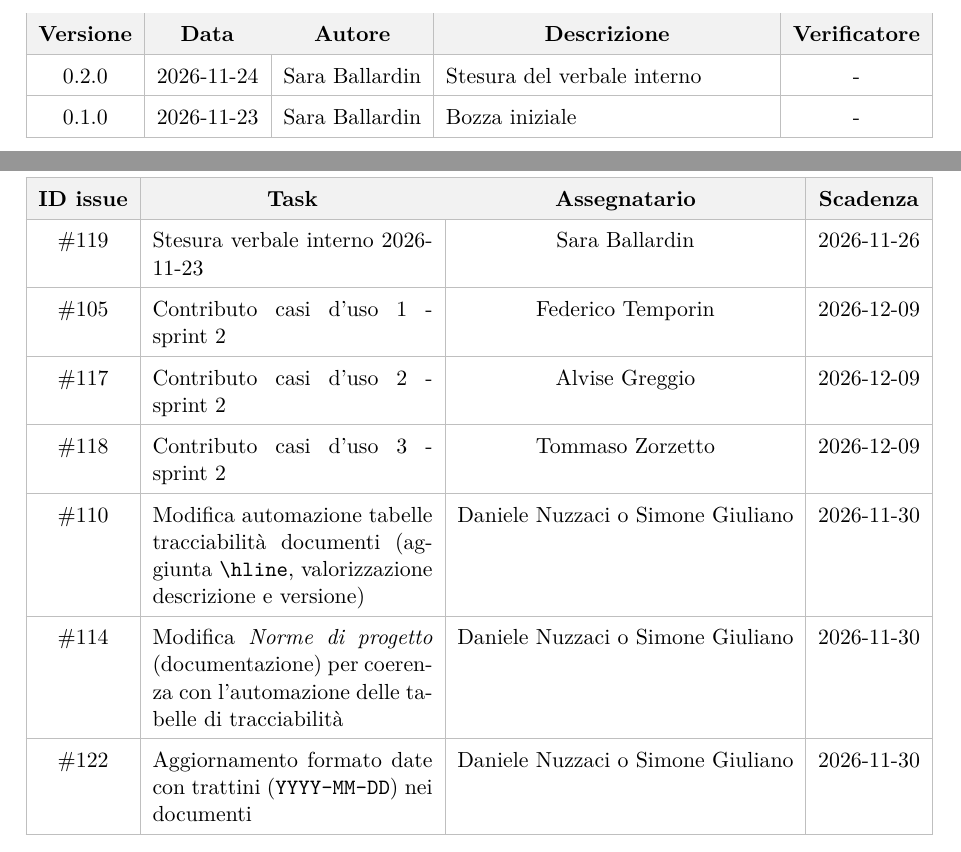
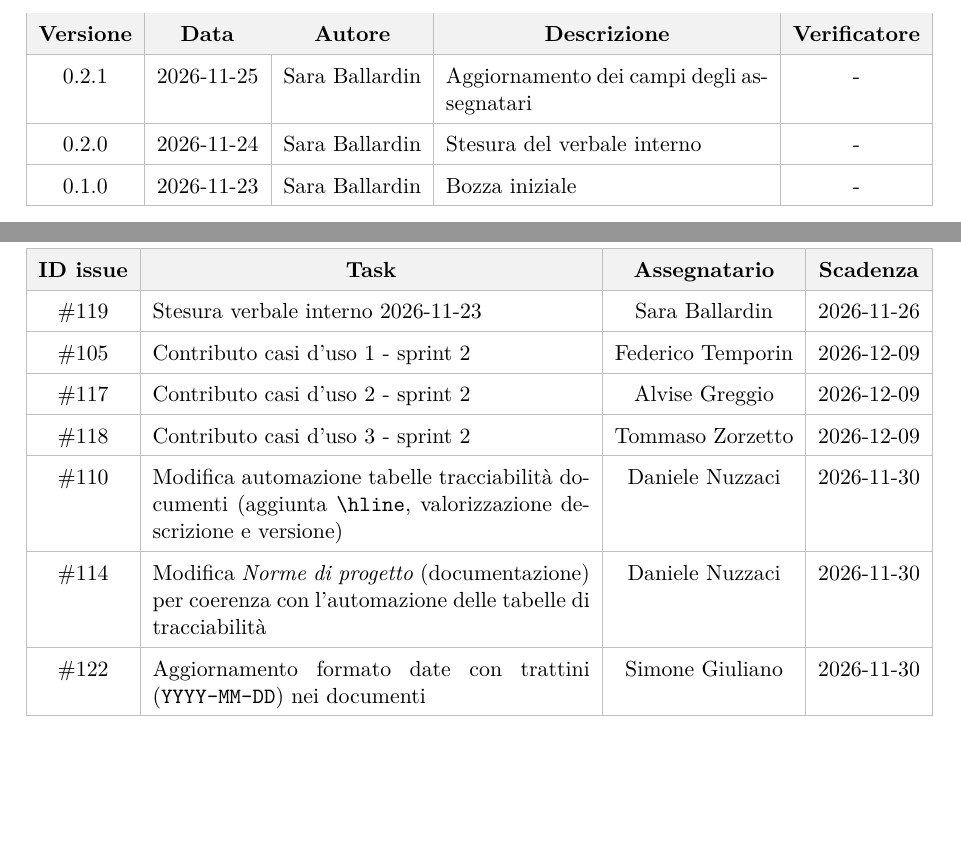
Before and after one commit to On-By-One-Team/On-By-One.github.io, a LaTeX document (docs/tex/verbali/interni/2026-11-23-vi.tex): two parts of pages 2 and 6 of 6, joined at a grey line, cut so that both start at the same text, the shorter picture padded with empty space. Compiled offline with pdfLaTeX.

Commit message:
docs: aggiornamento dei campi degli assegnatari

```diff
--- a/docs/tex/verbali/interni/2026-11-23-vi.tex
+++ b/docs/tex/verbali/interni/2026-11-23-vi.tex
@@ -99,6 +99,8 @@
         \multicolumn{1}{c|}{\textbf{Autore}} &
         \multicolumn{1}{c|}{\textbf{Descrizione}} &
         \multicolumn{1}{c|}{\textbf{Verificatore}} \\
+        \hline
+        0.2.1 & 2026-11-25 & Sara Ballardin & Aggiornamento dei campi degli assegnatari & - \\
         \hline
         0.2.0 & 2026-11-24 & Sara Ballardin & Stesura del verbale interno & - \\
         \hline
@@ -215,11 +217,11 @@ Dal confronto sullo sprint appena concluso sono emersi alcuni consigli pratici p
         \hline
         \href{https://github.com/On-By-One-Team/On-By-One.github.io/issues/118}{\#118} & Contributo casi d'uso 3 - sprint 2 & Tommaso Zorzetto & 2026-12-09 \\
         \hline
-        \href{https://github.com/On-By-One-Team/On-By-One.github.io/issues/110}{\#110} & Modifica automazione tabelle tracciabilità documenti (aggiunta \texttt{\textbackslash hline}, valorizzazione descrizione e versione) & Daniele Nuzzaci o Simone Giuliano & 2026-11-30 \\
+        \href{https://github.com/On-By-One-Team/On-By-One.github.io/issues/110}{\#110} & Modifica automazione tabelle tracciabilità documenti (aggiunta \texttt{\textbackslash hline}, valorizzazione descrizione e versione) & Daniele Nuzzaci & 2026-11-30 \\
         \hline
-        \href{https://github.com/On-By-One-Team/On-By-One.github.io/issues/114}{\#114} & Modifica \textit{Norme di progetto} (documentazione) per coerenza con l'automazione delle tabelle di tracciabilità & Daniele Nuzzaci o Simone Giuliano & 2026-11-30 \\
+        \href{https://github.com/On-By-One-Team/On-By-One.github.io/issues/114}{\#114} & Modifica \textit{Norme di progetto} (documentazione) per coerenza con l'automazione delle tabelle di tracciabilità & Daniele Nuzzaci & 2026-11-30 \\
         \hline
-        \href{https://github.com/On-By-One-Team/On-By-One.github.io/issues/122}{\#122} & Aggiornamento formato date con trattini (\texttt{YYYY-MM-DD}) nei documenti & Daniele Nuzzaci o Simone Giuliano & 2026-11-30 \\
+        \href{https://github.com/On-By-One-Team/On-By-One.github.io/issues/122}{\#122} & Aggiornamento formato date con trattini (\texttt{YYYY-MM-DD}) nei documenti & Simone Giuliano & 2026-11-30 \\
         \hline
     \end{tabularx}
     \arrayrulecolor{black}
```
